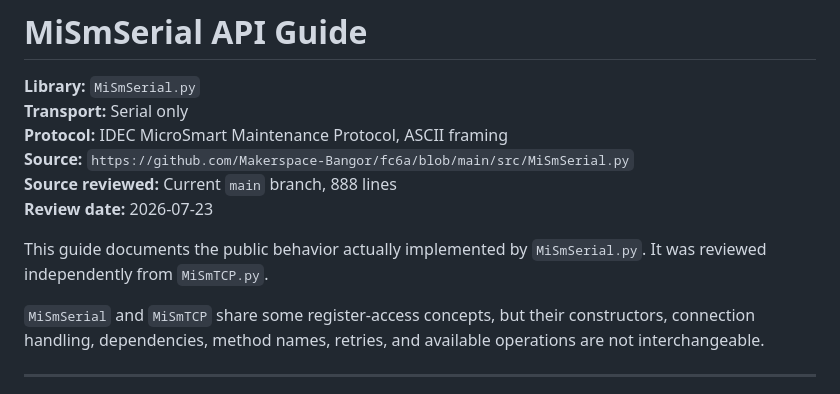
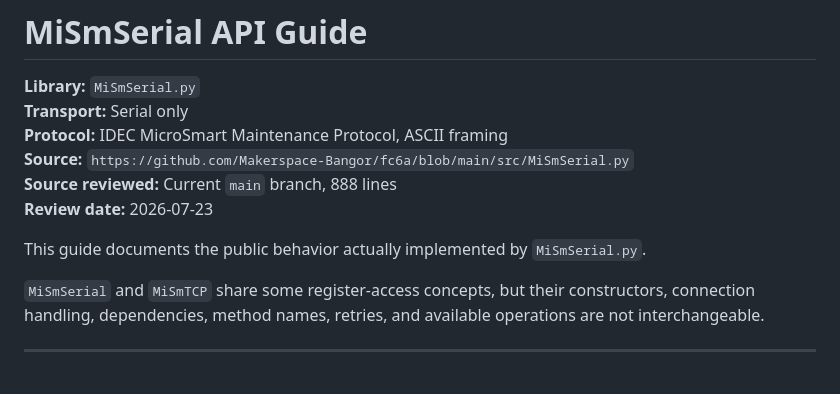
Before and after one commit to Makerspace-Bangor/fc6a, a Markdown page: src/API/MiSmTCP_API.md, the part around the change. Drawn GitHub-style.

```diff
--- a/src/API/MiSmTCP_API.md
+++ b/src/API/MiSmTCP_API.md
@@ -8,7 +8,6 @@
 **Review date:** 2026-07-23
 
 This guide documents the public behavior actually implemented by `MiSmSerial.py`.
-It was reviewed independently from `MiSmTCP.py`.
 
 `MiSmSerial` and `MiSmTCP` share some register-access concepts, but their constructors,
 connection handling, dependencies, method names, retries, and available operations are
```
